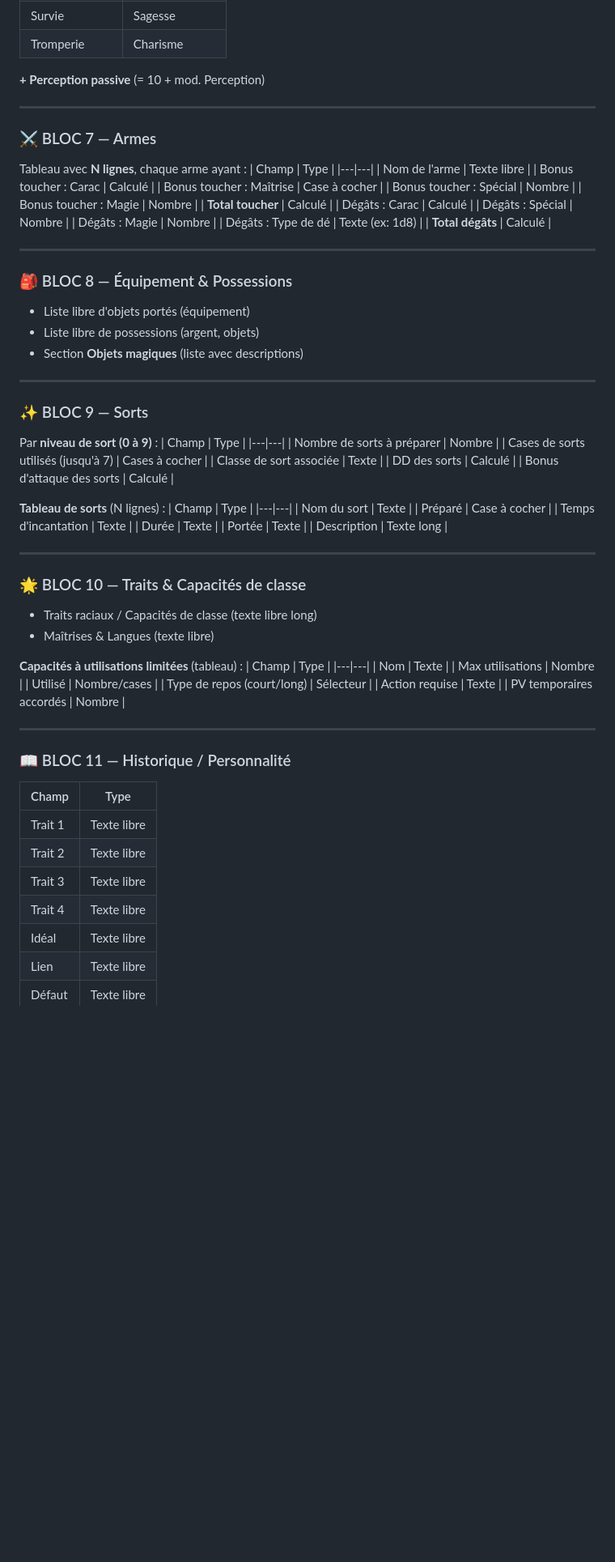
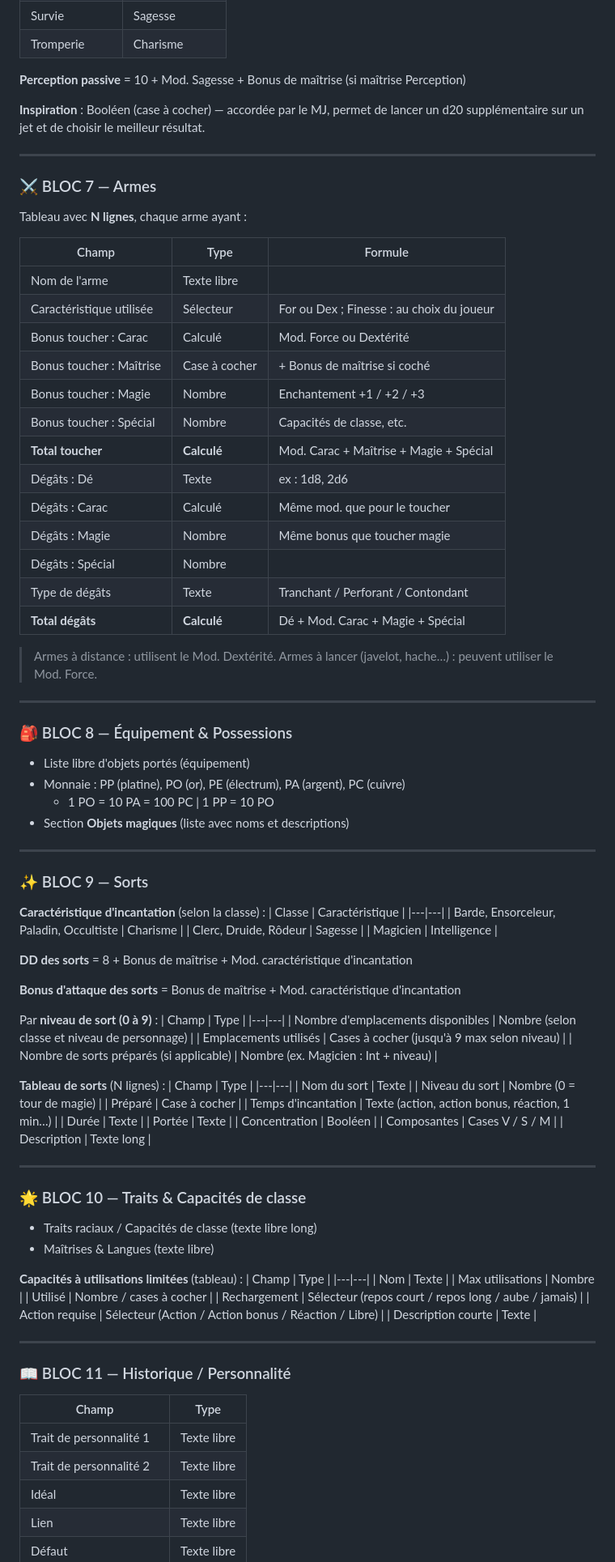
Before and after one commit to Reiago/Campagne-en-Eberron, a Markdown page: _TODO_perso.md, the part around one of its changes. Shown at 81% size. Rendered like a GitHub page; blank space fills up the shorter version.

```diff
--- a/_TODO_perso.md
+++ b/_TODO_perso.md
@@ -131,53 +208,75 @@ Pour chacune : **case de maîtrise**, **valeur calculée** (mod. de caractérist
 | Survie | Sagesse |
 | Tromperie | Charisme |
 
-**+ Perception passive** (= 10 + mod. Perception)
+**Perception passive** = 10 + Mod. Sagesse + Bonus de maîtrise (si maîtrise Perception)
+
+**Inspiration** : Booléen (case à cocher) — accordée par le MJ, permet de lancer un d20 supplémentaire sur un jet et de choisir le meilleur résultat.
 
 ---
 
 ### ⚔️ BLOC 7 — Armes
+
 Tableau avec **N lignes**, chaque arme ayant :
-| Champ | Type |
-|---|---|
-| Nom de l'arme | Texte libre |
-| Bonus toucher : Carac | Calculé |
-| Bonus toucher : Maîtrise | Case à cocher |
-| Bonus toucher : Spécial | Nombre |
-| Bonus toucher : Magie | Nombre |
-| **Total toucher** | Calculé |
-| Dégâts : Carac | Calculé |
-| Dégâts : Spécial | Nombre |
-| Dégâts : Magie | Nombre |
-| Dégâts : Type de dé | Texte (ex: 1d8) |
-| **Total dégâts** | Calculé |
+
+| Champ | Type | Formule |
+|---|---|---|
+| Nom de l'arme | Texte libre | |
+| Caractéristique utilisée | Sélecteur | For ou Dex ; Finesse : au choix du joueur |
+| Bonus toucher : Carac | Calculé | Mod. Force ou Dextérité |
+| Bonus toucher : Maîtrise | Case à cocher | + Bonus de maîtrise si coché |
+| Bonus toucher : Magie | Nombre | Enchantement +1 / +2 / +3 |
+| Bonus toucher : Spécial | Nombre | Capacités de classe, etc. |
+| **Total toucher** | **Calculé** | Mod. Carac + Maîtrise + Magie + Spécial |
+| Dégâts : Dé | Texte | ex : 1d8, 2d6 |
+| Dégâts : Carac | Calculé | Même mod. que pour le toucher |
+| Dégâts : Magie | Nombre | Même bonus que toucher magie |
+| Dégâts : Spécial | Nombre | |
+| Type de dégâts | Texte | Tranchant / Perforant / Contondant |
+| **Total dégâts** | **Calculé** | Dé + Mod. Carac + Magie + Spécial |
+
+> Armes à distance : utilisent le Mod. Dextérité. Armes à lancer (javelot, hache…) : peuvent utiliser le Mod. Force.
 
 ---
 
 ### 🎒 BLOC 8 — Équipement & Possessions
 - Liste libre d'objets portés (équipement)
-- Liste libre de possessions (argent, objets)
-- Section **Objets magiques** (liste avec descriptions)
+- Monnaie : PP (platine), PO (or), PE (électrum), PA (argent), PC (cuivre)
+  - 1 PO = 10 PA = 100 PC | 1 PP = 10 PO
+- Section **Objets magiques** (liste avec noms et descriptions)
 
 ---
 
 ### ✨ BLOC 9 — Sorts
+
+**Caractéristique d'incantation** (selon la classe) :
+| Classe | Caractéristique |
+|---|---|
+| Barde, Ensorceleur, Paladin, Occultiste | Charisme |
+| Clerc, Druide, Rôdeur | Sagesse |
+| Magicien | Intelligence |
+
+**DD des sorts** = 8 + Bonus de maîtrise + Mod. caractéristique d'incantation
+
+**Bonus d'attaque des sorts** = Bonus de maîtrise + Mod. caractéristique d'incantation
+
 Par **niveau de sort (0 à 9)** :
 | Champ | Type |
 |---|---|
-| Nombre de sorts à préparer | Nombre |
-| Cases de sorts utilisés (jusqu'à 7) | Cases à cocher |
-| Classe de sort associée | Texte |
-| DD des sorts | Calculé |
-| Bonus d'attaque des sorts | Calculé |
+| Nombre d'emplacements disponibles | Nombre (selon classe et niveau de personnage) |
+| Emplacements utilisés | Cases à cocher (jusqu'à 9 max selon niveau) |
+| Nombre de sorts préparés (si applicable) | Nombre (ex. Magicien : Int + niveau) |
 
 **Tableau de sorts** (N lignes) :
 | Champ | Type |
 |---|---|
 | Nom du sort | Texte |
+| Niveau du sort | Nombre (0 = tour de magie) |
 | Préparé | Case à cocher |
-| Temps d'incantation | Texte |
+| Temps d'incantation | Texte (action, action bonus, réaction, 1 min…) |
 | Durée | Texte |
 | Portée | Texte |
+| Concentration | Booléen |
+| Composantes | Cases V / S / M |
 | Description | Texte long |
 
 ---
@@ -191,20 +290,18 @@ Par **niveau de sort (0 à 9)** :
 |---|---|
 | Nom | Texte |
 | Max utilisations | Nombre |
-| Utilisé | Nombre/cases |
-| Type de repos (court/long) | Sélecteur |
-| Action requise | Texte |
-| PV temporaires accordés | Nombre |
+| Utilisé | Nombre / cases à cocher |
+| Rechargement | Sélecteur (repos court / repos long / aube / jamais) |
+| Action requise | Sélecteur (Action / Action bonus / Réaction / Libre) |
+| Description courte | Texte |
 
 ---
 
 ### 📖 BLOC 11 — Historique / Personnalité
 | Champ | Type |
 |---|---|
-| Trait 1 | Texte libre |
-| Trait 2 | Texte libre |
-| Trait 3 | Texte libre |
-| Trait 4 | Texte libre |
+| Trait de personnalité 1 | Texte libre |
+| Trait de personnalité 2 | Texte libre |
 | Idéal | Texte libre |
 | Lien | Texte libre |
 | Défaut | Texte libre |
```
Also changed, not shown: other parts of _TODO_perso.md (+123 -45 lines).
